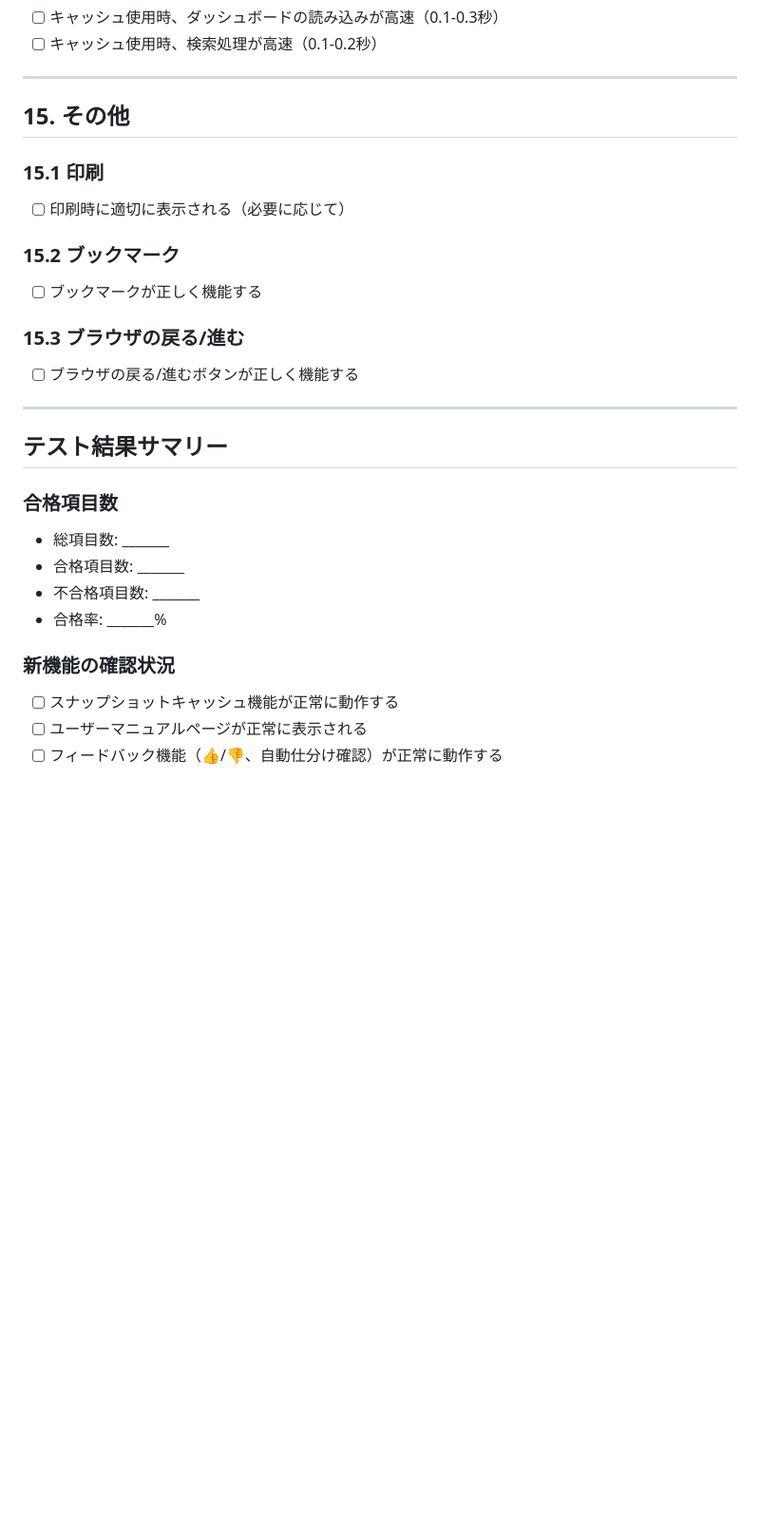
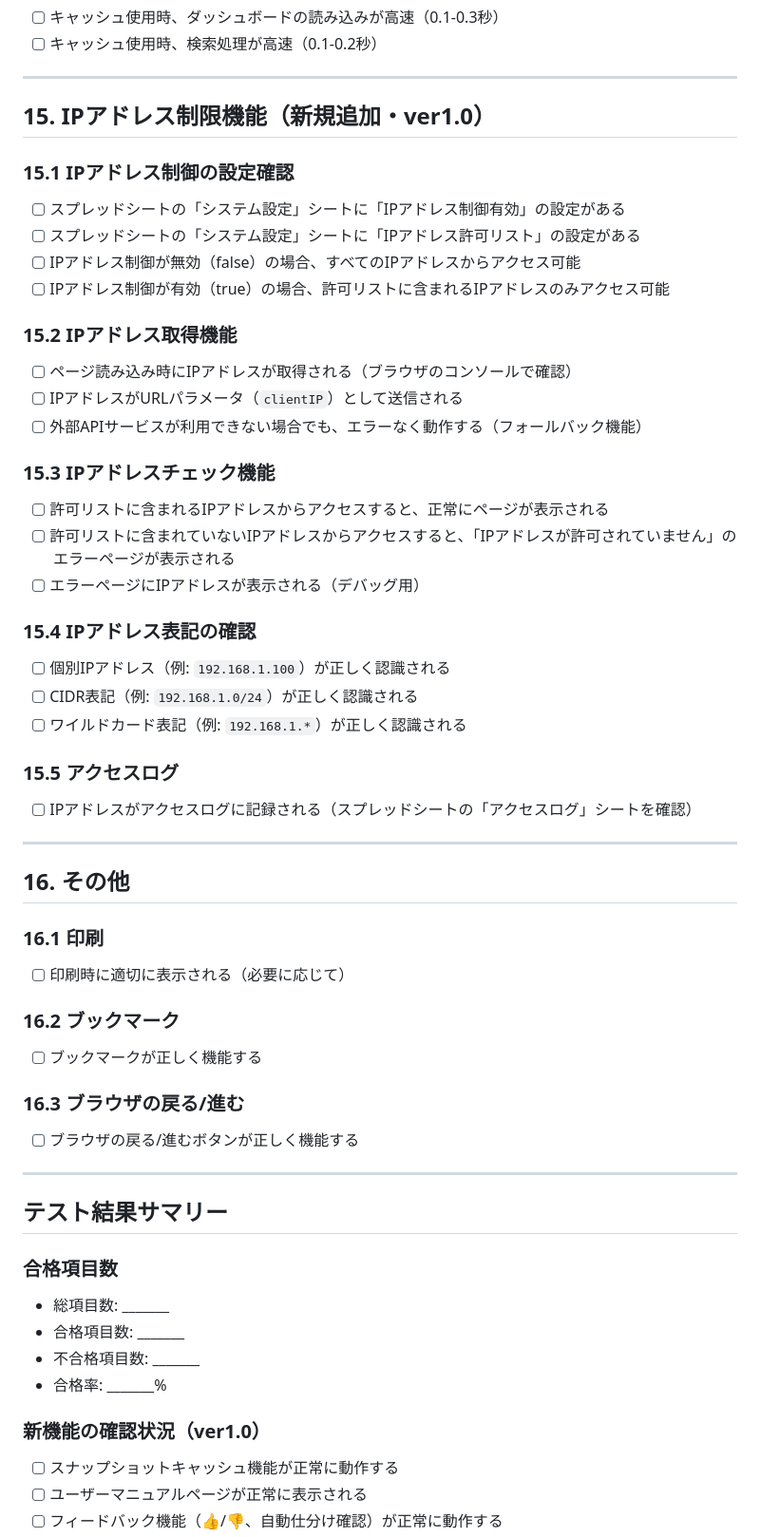
Before and after one commit to h-watanabe-png/pe_portalsite, a Markdown page: docs/UI_UXチェックテスト項目.md, the part around the change printed below. Shown: that part at 95% size. GitHub-like rendering; blank space fills up the shorter version.

Commit message:
docs: ver1.0仕様定義とチェックテスト更新（IPアドレス制限機能追加）

```diff
--- a/docs/UI_UXチェックテスト項目.md
+++ b/docs/UI_UXチェックテスト項目.md
@@ -473,15 +475,43 @@
 
 ---
 
-## 15. その他
+## 15. IPアドレス制限機能（新規追加・ver1.0）
 
-### 15.1 印刷
+### 15.1 IPアドレス制御の設定確認
+- [ ] スプレッドシートの「システム設定」シートに「IPアドレス制御有効」の設定がある
+- [ ] スプレッドシートの「システム設定」シートに「IPアドレス許可リスト」の設定がある
+- [ ] IPアドレス制御が無効（false）の場合、すべてのIPアドレスからアクセス可能
+- [ ] IPアドレス制御が有効（true）の場合、許可リストに含まれるIPアドレスのみアクセス可能
+
+### 15.2 IPアドレス取得機能
+- [ ] ページ読み込み時にIPアドレスが取得される（ブラウザのコンソールで確認）
+- [ ] IPアドレスがURLパラメータ（`clientIP`）として送信される
+- [ ] 外部APIサービスが利用できない場合でも、エラーなく動作する（フォールバック機能）
+
+### 15.3 IPアドレスチェック機能
+- [ ] 許可リストに含まれるIPアドレスからアクセスすると、正常にページが表示される
+- [ ] 許可リストに含まれていないIPアドレスからアクセスすると、「IPアドレスが許可されていません」のエラーページが表示される
+- [ ] エラーページにIPアドレスが表示される（デバッグ用）
+
+### 15.4 IPアドレス表記の確認
+- [ ] 個別IPアドレス（例: `192.168.1.100`）が正しく認識される
+- [ ] CIDR表記（例: `192.168.1.0/24`）が正しく認識される
+- [ ] ワイルドカード表記（例: `192.168.1.*`）が正しく認識される
+
+### 15.5 アクセスログ
+- [ ] IPアドレスがアクセスログに記録される（スプレッドシートの「アクセスログ」シートを確認）
+
+---
+
+## 16. その他
+
+### 16.1 印刷
 - [ ] 印刷時に適切に表示される（必要に応じて）
 
-### 15.2 ブックマーク
+### 16.2 ブックマーク
 - [ ] ブックマークが正しく機能する
 
-### 15.3 ブラウザの戻る/進む
+### 16.3 ブラウザの戻る/進む
 - [ ] ブラウザの戻る/進むボタンが正しく機能する
 
 ---
@@ -494,7 +524,7 @@
 - 不合格項目数: _______
 - 合格率: _______%
 
-### 新機能の確認状況
+### 新機能の確認状況（ver1.0）
 - [ ] スナップショットキャッシュ機能が正常に動作する
 - [ ] ユーザーマニュアルページが正常に表示される
 - [ ] フィードバック機能（👍/👎、自動仕分け確認）が正常に動作する
```
Also changed, not shown: other parts of docs/UI_UXチェックテスト項目.md (+28 -0 lines), docs/ver1.0_仕様定義書.md (added, +239 -0 lines).
